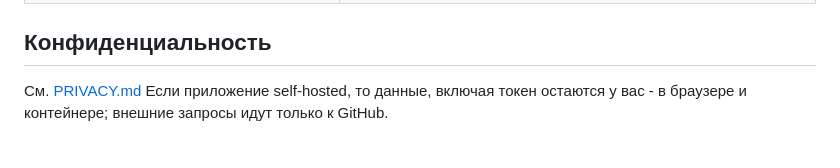
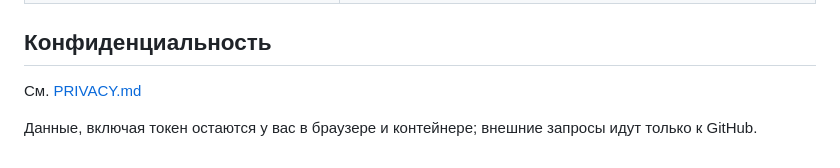
Before and after one commit to thalidzhokov/greenhub, a Markdown page: README.md, the part around the change. Rendered like a GitHub page.

```diff
--- a/README.md
+++ b/README.md
@@ -83,5 +83,5 @@ docker-compose up --build -d
 ## Конфиденциальность
 
 См. [PRIVACY.md](PRIVACY.md)
-Если приложение self-hosted, то данные, включая токен остаются
-у вас - в браузере и контейнере; внешние запросы идут только к GitHub.
+
+Данные, включая токен остаются у вас в браузере и контейнере; внешние запросы идут только к GitHub.
```
